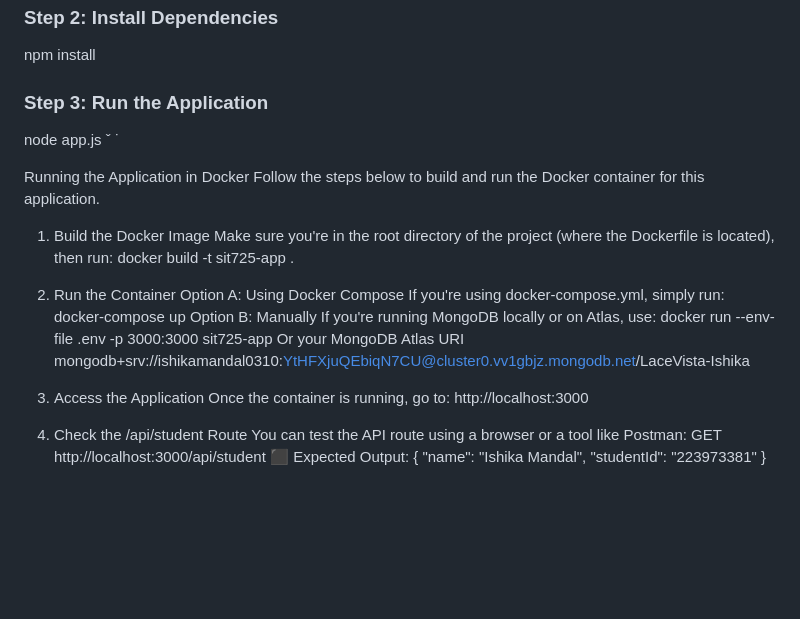
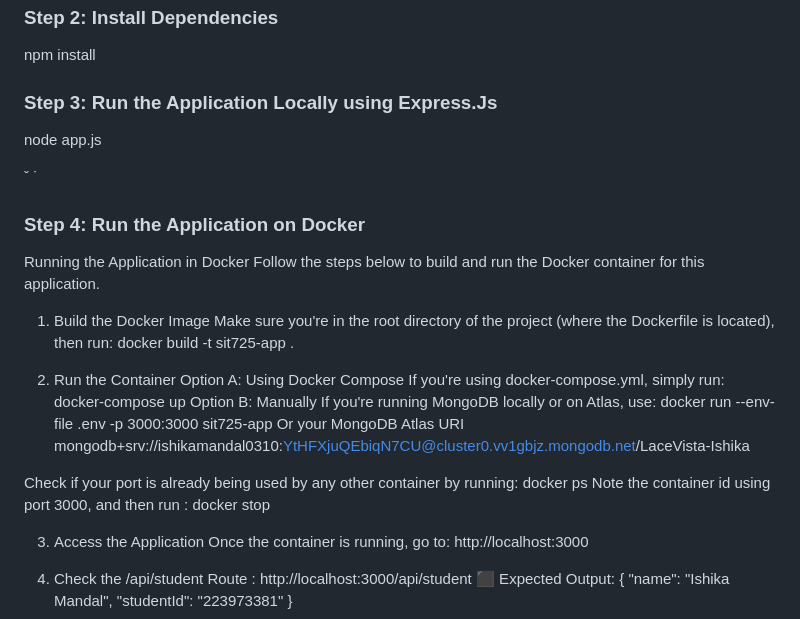
Before and after one commit to s223973381/Lacevista-Ishika, a Markdown page: README.md, the part around the change. Drawn GitHub-style; blank space fills up the shorter version.

```diff
--- a/README.md
+++ b/README.md
@@ -175,28 +175,34 @@ cd LaceVista
 ### Step 2: Install Dependencies
 npm install
 
-### Step 3: Run the Application
+### Step 3: Run the Application Locally using Express.Js
 node app.js
+
 ˇ ˙
-
+ ### Step 4: Run the Application on Docker
  Running the Application in Docker Follow the steps below to build and run the Docker container
 for this application.
 1. Build the Docker Image Make sure you're in the root directory of the project (where the Dockerfile
 is located), then run:
-docker build -t sit725-app .
+    docker build -t sit725-app .
 
  2. Run the Container Option A: Using Docker Compose
 If you're using docker-compose.yml, simply run:
-docker-compose up
+ docker-compose up
 Option B: Manually
 If you're running MongoDB locally or on Atlas, use:
 docker run --env-file .env -p 3000:3000 sit725-app
 Or your MongoDB Atlas URI mongodb+srv://ishikamandal0310:YtHFXjuQEbiqN7CU@cluster0.vv1gbjz.mongodb.net/LaceVista-Ishika
+
+Check if your port is already being used by  any other container by running:
+docker ps
+Note the container id using port 3000, and then run :
+docker stop <container id>
+
 3. Access the Application Once the container is running, go to:
 http://localhost:3000
 
- 4. Check the /api/student Route You can test the API route using a browser or a tool like
-Postman:
-GET http://localhost:3000/api/student
+ 4. Check the /api/student Route :
+http://localhost:3000/api/student
 ⬛   Expected Output:
 { "name": "Ishika Mandal", "studentId": "223973381" }
```
